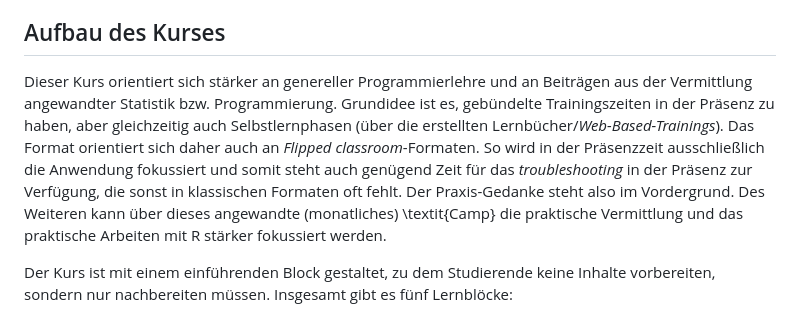
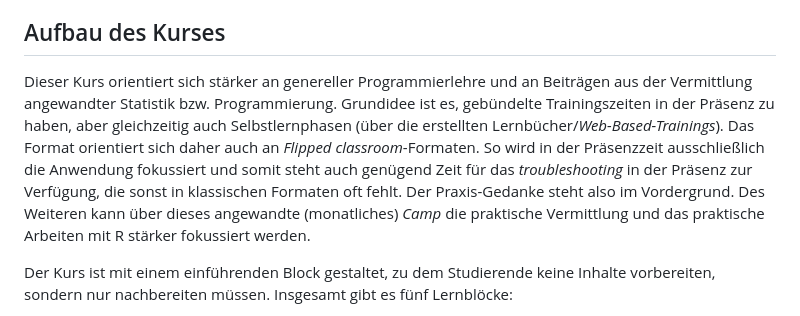
Before and after one commit to bpkleer/einstieg-in-r, a Markdown page: README.md, the part around the change. GitHub-like rendering.

Commit message:
Fix TeX markup to Markdown.

```diff
--- a/README.md
+++ b/README.md
@@ -13,7 +13,7 @@ Im Rahmen des Projekts stehen die folgenden Punkte im Zentrum:
 4. Vermittlung von Programmieren als iterativer Schritt
 
 ## Aufbau des Kurses
-Dieser Kurs orientiert sich stärker an genereller Programmierlehre und an Beiträgen aus der Vermittlung angewandter Statistik bzw. Programmierung. Grundidee ist es, gebündelte Trainingszeiten in der Präsenz zu haben, aber gleichzeitig auch Selbstlernphasen (über die erstellten Lernbücher/*Web-Based-Trainings*). Das Format orientiert sich daher auch an *Flipped classroom*-Formaten. So wird in der Präsenzzeit ausschließlich die Anwendung fokussiert und somit steht auch genügend Zeit für das *troubleshooting* in der Präsenz zur Verfügung, die sonst in klassischen Formaten oft fehlt. Der Praxis-Gedanke steht also im Vordergrund. Des Weiteren kann über dieses angewandte (monatliches) \textit{Camp} die praktische Vermittlung und das praktische Arbeiten mit R stärker fokussiert werden.
+Dieser Kurs orientiert sich stärker an genereller Programmierlehre und an Beiträgen aus der Vermittlung angewandter Statistik bzw. Programmierung. Grundidee ist es, gebündelte Trainingszeiten in der Präsenz zu haben, aber gleichzeitig auch Selbstlernphasen (über die erstellten Lernbücher/*Web-Based-Trainings*). Das Format orientiert sich daher auch an *Flipped classroom*-Formaten. So wird in der Präsenzzeit ausschließlich die Anwendung fokussiert und somit steht auch genügend Zeit für das *troubleshooting* in der Präsenz zur Verfügung, die sonst in klassischen Formaten oft fehlt. Der Praxis-Gedanke steht also im Vordergrund. Des Weiteren kann über dieses angewandte (monatliches) *Camp* die praktische Vermittlung und das praktische Arbeiten mit R stärker fokussiert werden.
 
 Der Kurs ist mit einem einführenden Block gestaltet, zu dem Studierende keine Inhalte vorbereiten, sondern nur nachbereiten müssen. Insgesamt gibt es fünf Lernblöcke:
 1. Start in die angewandte Statistik: Programme, Datentypen, einfache Rechnungen, Datenerhebung & Datensatz
```
